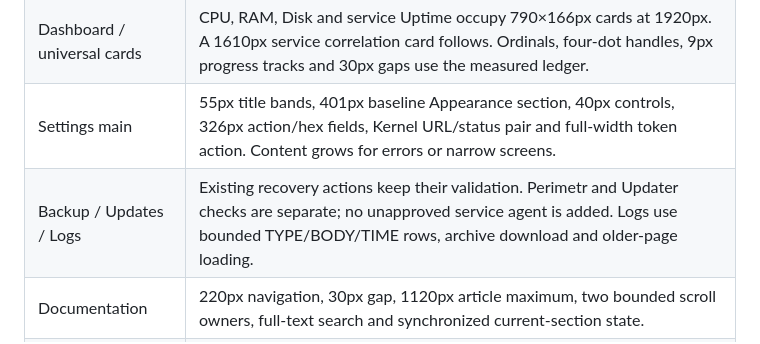
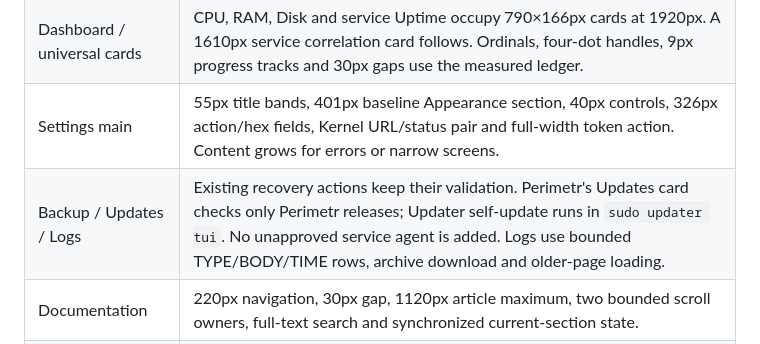
Before and after one commit to psewdon1m-exocortex/perimetr, a Markdown page: docs/interface.md, the part around the change. GitHub-like rendering.

Commit message:
docs: align settings interface ownership

```diff
--- a/docs/interface.md
+++ b/docs/interface.md
@@ -13,7 +13,7 @@ Settings styling. The central specification remains authoritative.
 | Left Menu / shared shell | 250px sidebar, operator-provided transparent service icon, 42px service name, 42px navigation rows, 123px header, responsive 80px page title. Documentation and Logout are unnumbered text actions. |
 | Dashboard / universal cards | CPU, RAM, Disk and service Uptime occupy 790×166px cards at 1920px. A 1610px service correlation card follows. Ordinals, four-dot handles, 9px progress tracks and 30px gaps use the measured ledger. |
 | Settings main | 55px title bands, 401px baseline Appearance section, 40px controls, 326px action/hex fields, Kernel URL/status pair and full-width token action. Content grows for errors or narrow screens. |
-| Backup / Updates / Logs | Existing recovery actions keep their validation. Perimetr and Updater checks are separate; no unapproved service agent is added. Logs use bounded TYPE/BODY/TIME rows, archive download and older-page loading. |
+| Backup / Updates / Logs | Existing recovery actions keep their validation. Perimetr's Updates card checks only Perimetr releases; Updater self-update runs in `sudo updater tui`. No unapproved service agent is added. Logs use bounded TYPE/BODY/TIME rows, archive download and older-page loading. |
 | Documentation | 220px navigation, 30px gap, 1120px article maximum, two bounded scroll owners, full-text search and synchronized current-section state. |
 | Login | 560×268px panel, exact opaque key input, 100px service-icon box and independent reachability indicator. |
 | Update dialogs | 760×702px main overlay, 710×203px discovery panel, 620px warning, 55px title bands, measured progress and a separate job panel. No release is installed by discovery. |
```
